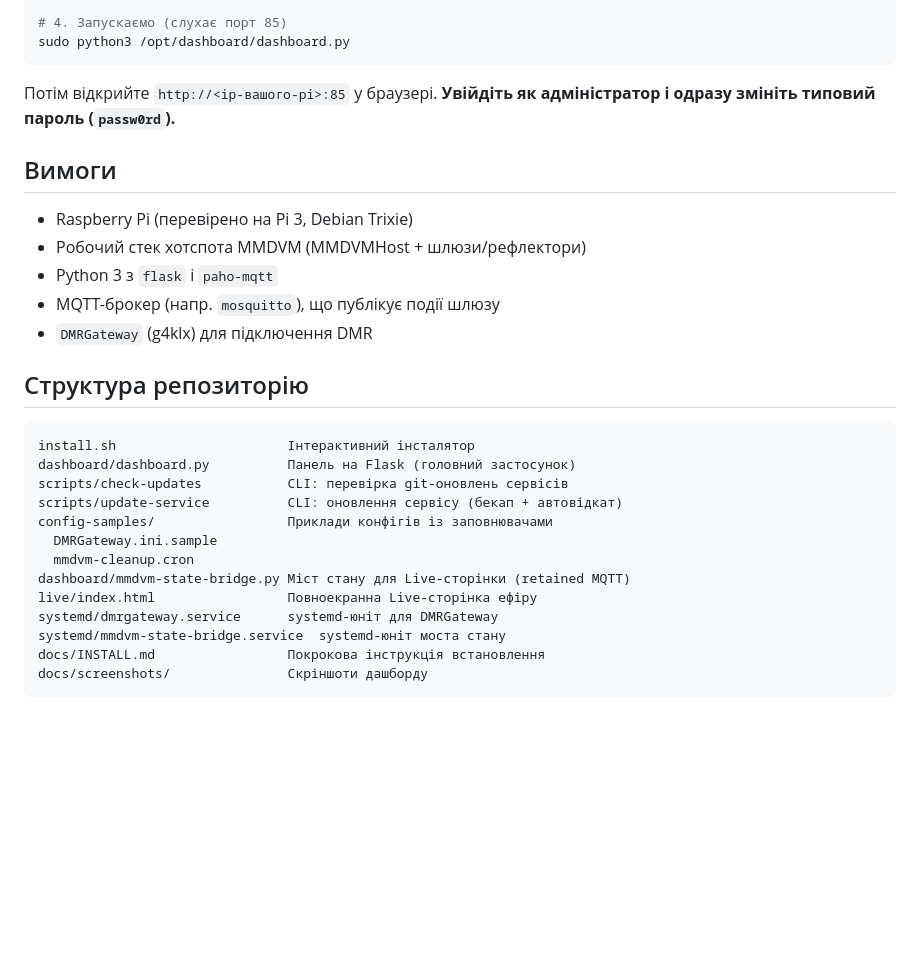
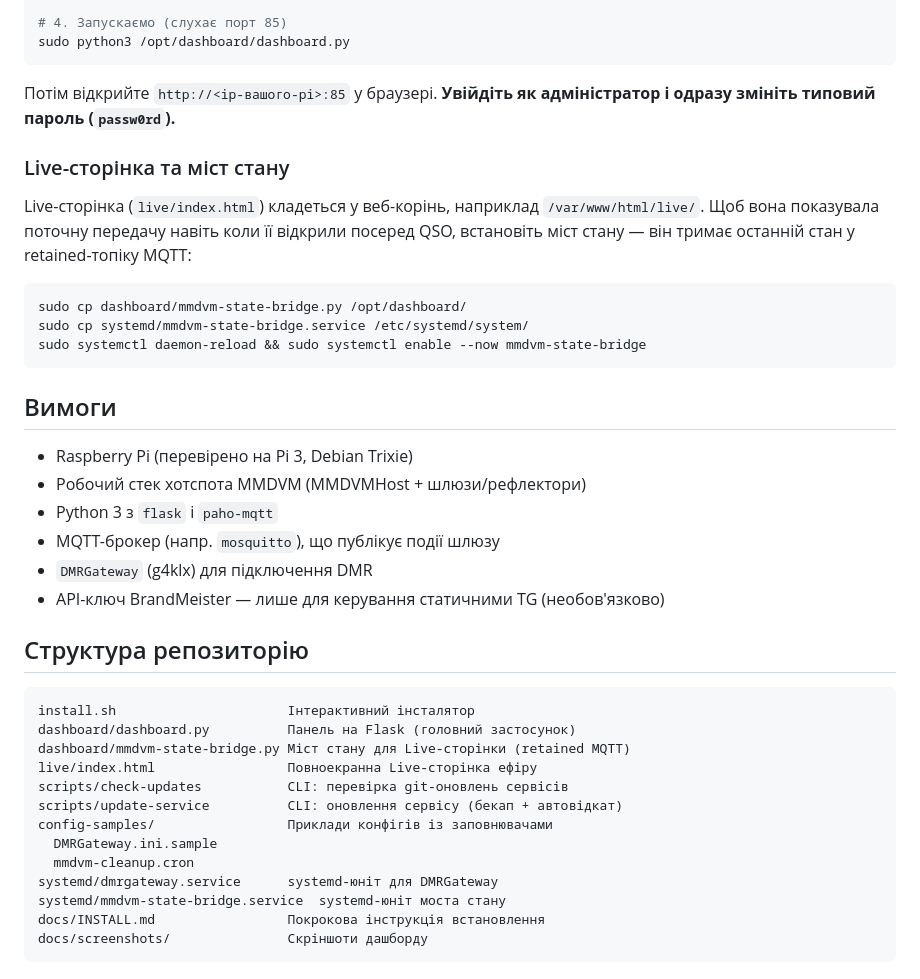
Before and after one commit to uw5elk/mmdvm-dashboard-elk, a Markdown page: README.md, the part around one of its changes. GitHub-like rendering; blank space fills up the shorter version.

````diff
--- a/README.md
+++ b/README.md
@@ -114,6 +173,19 @@ sudo python3 /opt/dashboard/dashboard.py
 Потім відкрийте `http://<ip-вашого-pi>:85` у браузері.
 **Увійдіть як адміністратор і одразу змініть типовий пароль (`passw0rd`).**
 
+### Live-сторінка та міст стану
+
+Live-сторінка (`live/index.html`) кладеться у веб-корінь, наприклад
+`/var/www/html/live/`. Щоб вона показувала поточну передачу навіть коли
+її відкрили посеред QSO, встановіть міст стану — він тримає останній стан
+у retained-топіку MQTT:
+
+```bash
+sudo cp dashboard/mmdvm-state-bridge.py /opt/dashboard/
+sudo cp systemd/mmdvm-state-bridge.service /etc/systemd/system/
+sudo systemctl daemon-reload && sudo systemctl enable --now mmdvm-state-bridge
+```
+
 ## Вимоги
 
 - Raspberry Pi (перевірено на Pi 3, Debian Trixie)
@@ -121,19 +193,20 @@ sudo python3 /opt/dashboard/dashboard.py
 - Python 3 з `flask` і `paho-mqtt`
 - MQTT-брокер (напр. `mosquitto`), що публікує події шлюзу
 - `DMRGateway` (g4klx) для підключення DMR
+- API-ключ BrandMeister — лише для керування статичними TG (необов'язково)
 
 ## Структура репозиторію
 
 ```
 install.sh                      Інтерактивний інсталятор
 dashboard/dashboard.py          Панель на Flask (головний застосунок)
+dashboard/mmdvm-state-bridge.py Міст стану для Live-сторінки (retained MQTT)
+live/index.html                 Повноекранна Live-сторінка ефіру
 scripts/check-updates           CLI: перевірка git-оновлень сервісів
 scripts/update-service          CLI: оновлення сервісу (бекап + автовідкат)
 config-samples/                 Приклади конфігів із заповнювачами
   DMRGateway.ini.sample
   mmdvm-cleanup.cron
-dashboard/mmdvm-state-bridge.py Міст стану для Live-сторінки (retained MQTT)
-live/index.html                 Повноекранна Live-сторінка ефіру
 systemd/dmrgateway.service      systemd-юніт для DMRGateway
 systemd/mmdvm-state-bridge.service  systemd-юніт моста стану
 docs/INSTALL.md                 Покрокова інструкція встановлення
````
Also changed, not shown: other parts of README.md (+60 -0 lines).
